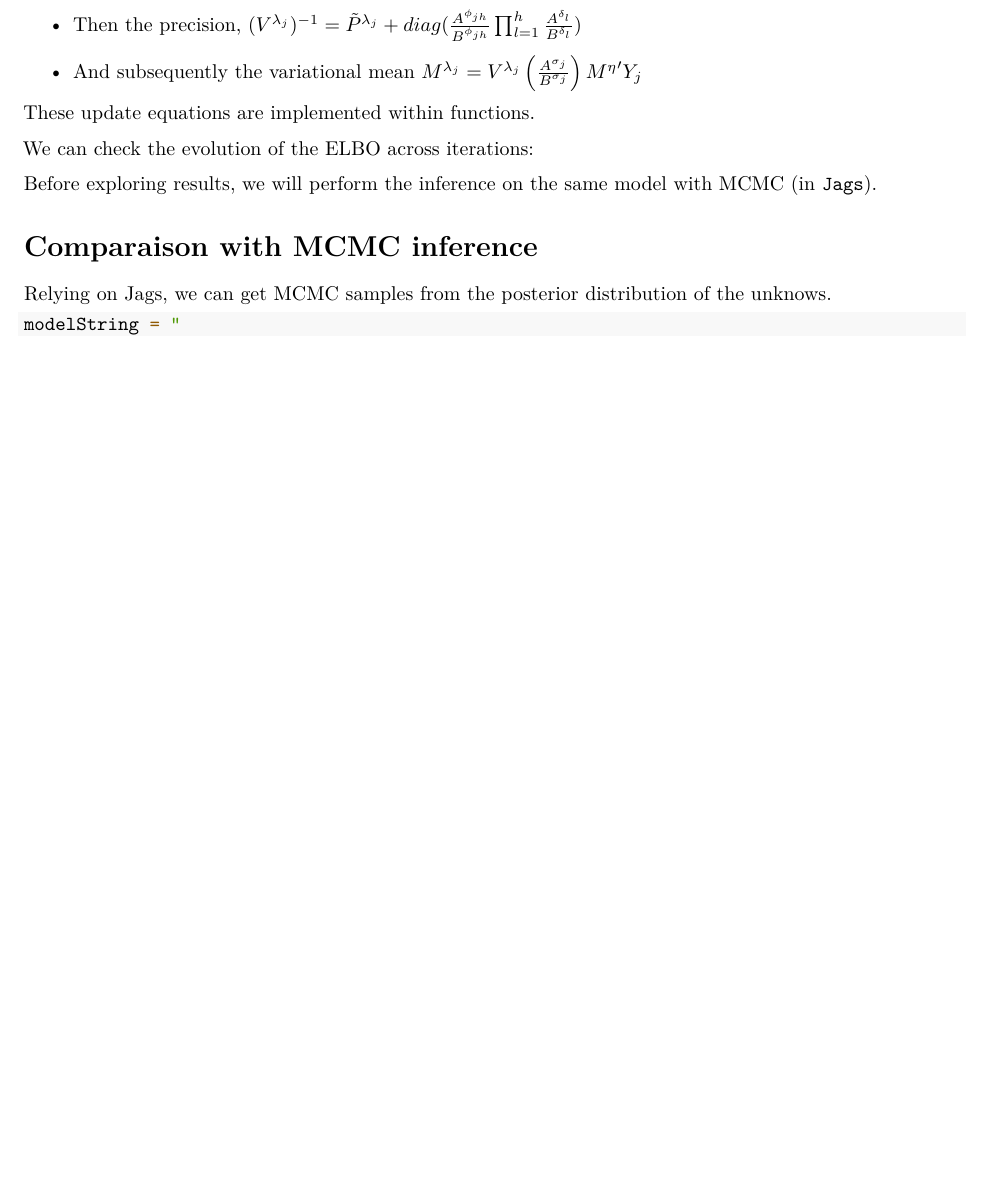
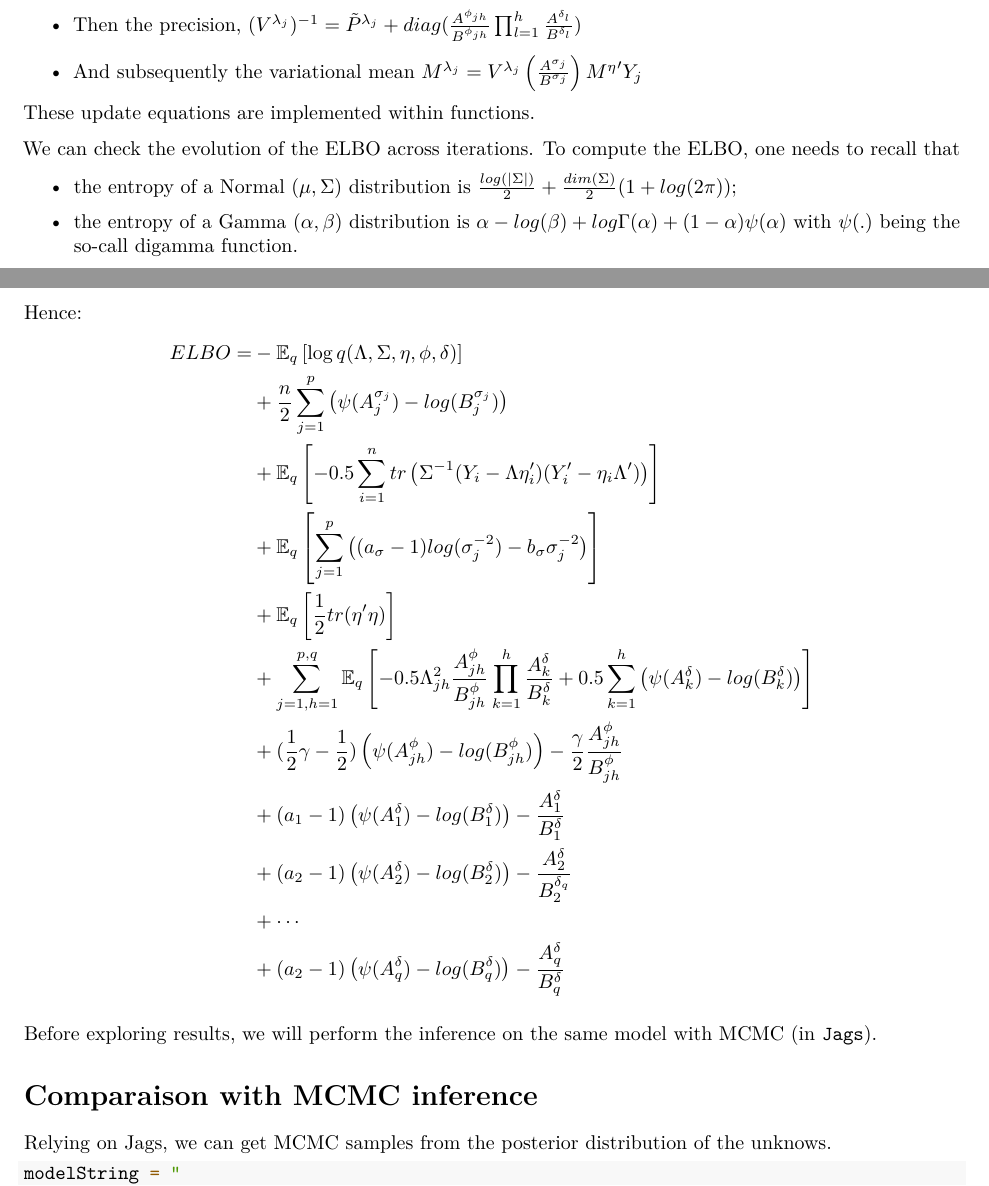
Before and after one commit to papayoun/VI_fo_Poisson_PCA, an R Markdown document (example_VI_PPCA.Rmd): part of page 4 of 6 before the commit and two parts of pages 4 and 5 of 6 after it, the two joined at a grey line, cut so that both start at the same text, the shorter picture padded with empty space. Rendered offline with R 4.5, knitr and Pandoc, then LaTeX, with nearby package versions.

Commit message:
ELBO calcul partiel
Calcul partiel de l'ELBO à suivre ds le RMD

```diff
--- a/example_VI_PPCA.Rmd
+++ b/example_VI_PPCA.Rmd
@@ -201,7 +201,27 @@ Hence
 
  These update equations are implemented within functions.
 
-We can check the evolution of the ELBO across iterations:
+We can check the evolution of the ELBO across iterations. To compute the ELBO, one needs to recall that
+
+ * the entropy of a Normal ($\mu,\Sigma$) distribution is $\frac{log(\vert \Sigma \vert)}{2}+ \frac{dim(\Sigma)}{2} (1+log(2\pi))$;
+
+ * the entropy of a Gamma ($\alpha,\beta$) distribution is $\alpha-log(\beta)+log\Gamma(\alpha)+(1-\alpha) \psi(\alpha)$ with $\psi(.)$ being the so-call digamma function.
+
+Hence:
+\begin{align*}
+ELBO=& -\mathbb{E}_q\left[\log q(\Lambda,\Sigma,\eta,\phi,\delta)\right]\\
+& +\frac{n}{2}\sum_{j=1}^p\left( \psi(A_j^{\sigma_j})-log(B_j^{\sigma_j}) \right)\\
+& +\mathbb{E}_q\left[-0.5\sum_{i=1}^n tr\left(\Sigma^{-1} (Y_i-\Lambda\eta_i')(Y'_i-\eta_i\Lambda')\right)\right]\\
+& + \mathbb{E}_q\left[\sum_{j=1}^p\left((a_\sigma -1)log(\sigma_j^{-2}) -b_\sigma\sigma_j^{-2}\right)\right]\\
+& + \mathbb{E}_q\left[\frac{1}{2}tr(\eta'\eta) \right]\\
+& + \sum_{j=1,h=1}^{p,q}\mathbb{E}_q\left[-0.5\Lambda_{jh}^2\frac{A_{jh}^{\phi}} {B_{jh}^{\phi}}\prod_{k=1}^h \frac{A_k^{\delta}} {B_k^{\delta}}+0.5\sum_{k=1}^h \left( \psi(A_k^{\delta})-log(B_k^{\delta}) \right) \right]\\
+& + (\frac{1}{ 2} \gamma -\frac{1}{ 2})\left( \psi(A_{jh}^{\phi})-log(B_{jh}^{\phi}) \right) -\frac{\gamma}{ 2}\frac{A_{jh}^{\phi}} {B_{jh}^{\phi}}\\
+& +  (a_1 -1)\left( \psi(A_1^{\delta})-log(B_1^{\delta}) \right) -\frac{A_1^{\delta}} {B_1^{\delta}}\\
+& +  (a_2 -1)\left( \psi(A_2^{\delta})-log(B_2^{\delta}) \right) -\frac{A_2^{\delta}} {B_2^{\delta_q}}\\
+& + \cdots\\
+& + (a_2 -1)\left( \psi(A_q^{\delta})-log(B_q^{\delta}) \right) -\frac{A_q^{\delta}} {B_q^{\delta}}
+\end{align*}
+
 
 Before exploring results, we will perform the inference on the same model with MCMC (in `Jags`).
 
```
